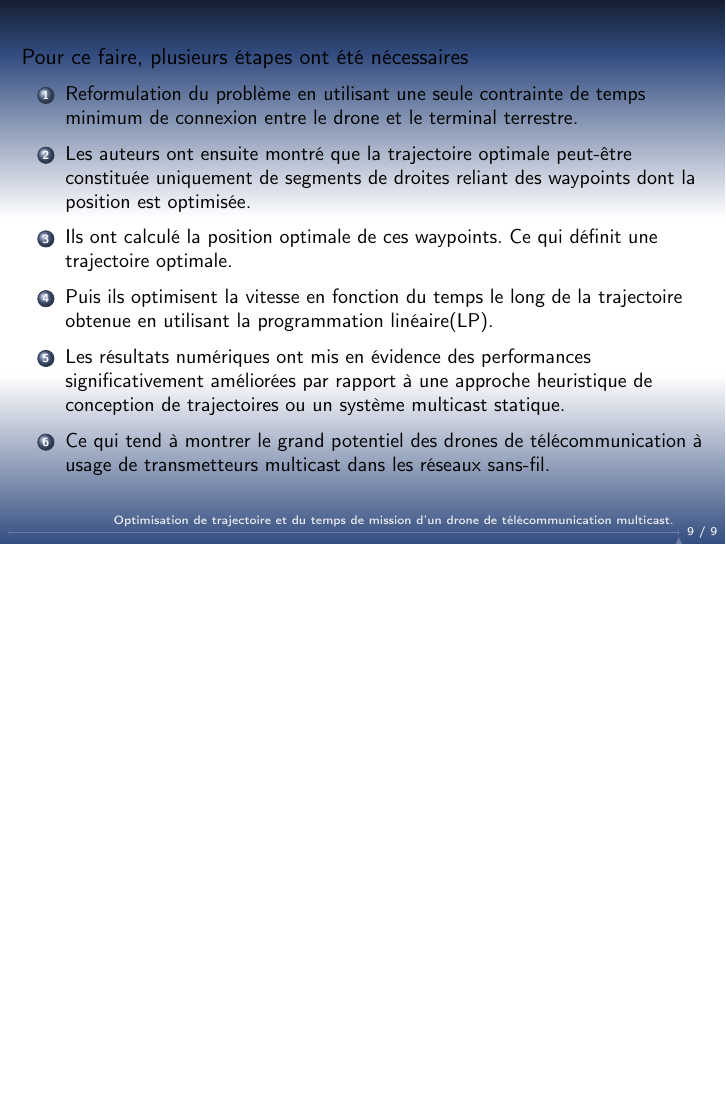
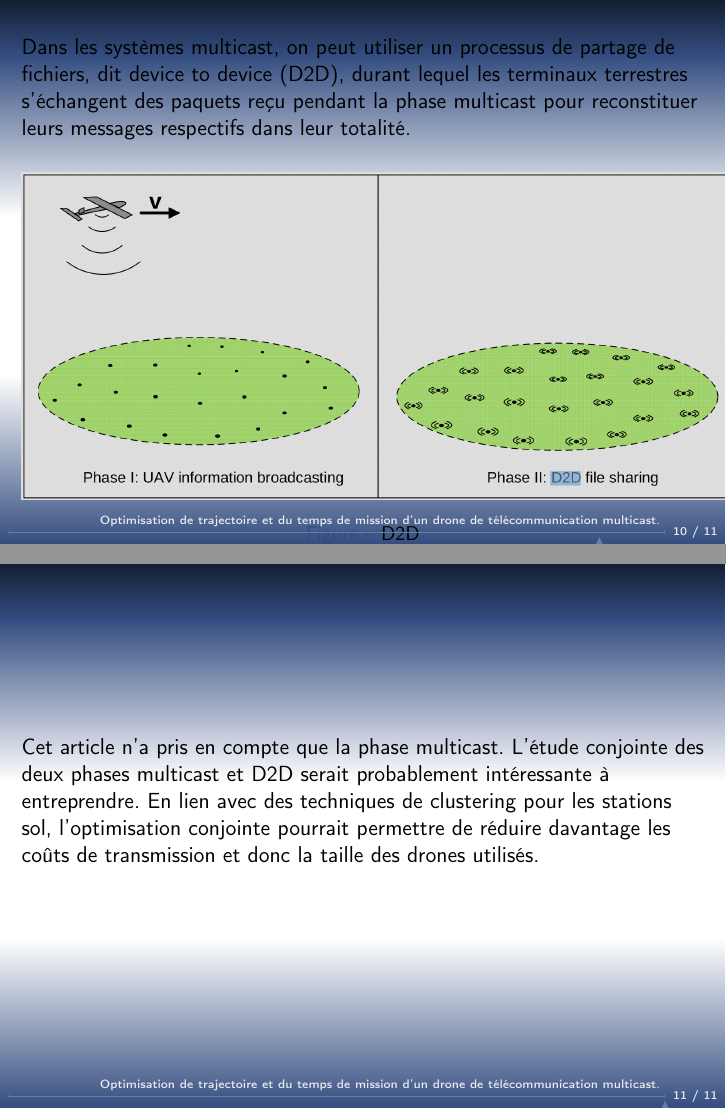
Before and after one commit to kad15/ATP, LaTeX slides (beamer/sujet1.tex): page 22 of 22 before the commit and pages 23 and 24 of 25 after it, the two joined at a grey line, the shorter picture padded with empty space. Compiled offline with pdfLaTeX.

Commit message:
kad : divers

```diff
--- a/beamer/sujet1.tex
+++ b/beamer/sujet1.tex
@@ -178,6 +178,38 @@ du message avec une probabilité minimale.
 \end{frame}
 
 
+\section
+{Perspectives}
+
+\begin{frame} {}
+
+Dans les systèmes multicast, on peut utiliser un processus de partage de fichiers,
+dit device to device (D2D), durant lequel les terminaux terrestres
+s'échangent des paquets reçu pendant la phase multicast pour reconstituer leurs messages
+respectifs dans leur totalité.
+
+ \begin{figure}[t]
+	\centering
+	\includegraphics[height=\dimexpr11\textheight/16\relax]{d2d}
+	\caption{D2D}
+\end{figure}
+
+
+\end{frame}
+
+\begin{frame} {}
+
+Cet article n'a pris en compte que la phase multicast. L'étude conjointe
+des deux phases multicast et D2D serait probablement intéressante à entreprendre.
+En lien avec des techniques de clustering pour les stations sol, l'optimisation
+conjointe pourrait permettre de réduire davantage les coûts de transmission et donc la taille des drones
+utilisés.
+
+\end{frame}
+
+whereas a joint
+investigation of the UAV multicasting and D2D file sharing
+would be an interesting problem for future research
 
 
 
```
Also changed, not shown: beamer/images/d2d.png (added), beamer/sujet1.pdf, 2 other files.
